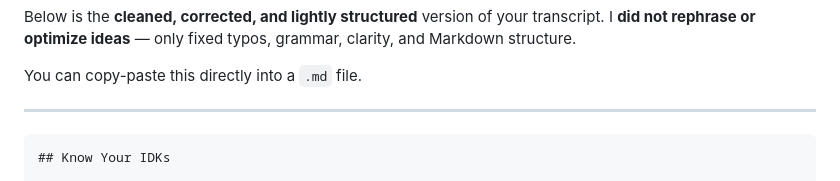
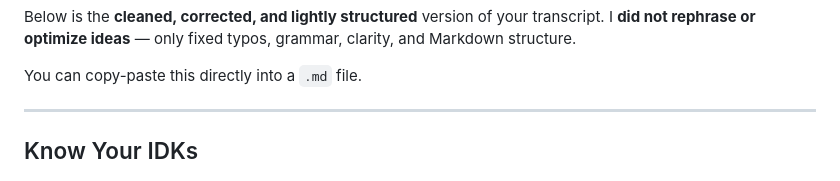
Before and after one commit to parnasmi/ai-coding-aider, a Markdown page: lesson-3.md, the part around one of its changes. GitHub-like rendering.

Commit message:
feat: remove unnecessary code block and enhance clarity in lesson-3.md

````diff
--- a/lesson-3.md
+++ b/lesson-3.md
@@ -5,7 +5,6 @@ You can copy-paste this directly into a `.md` file.
 
 ---
 
-```md
 ## Know Your IDKs
 
 ### IDK Words
````
Also changed, not shown: other parts of lesson-3.md (+0 -1 lines).
